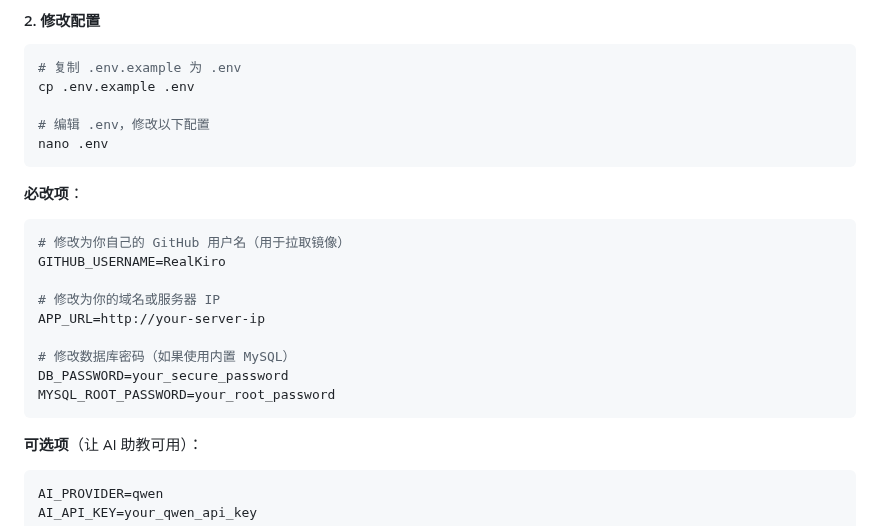
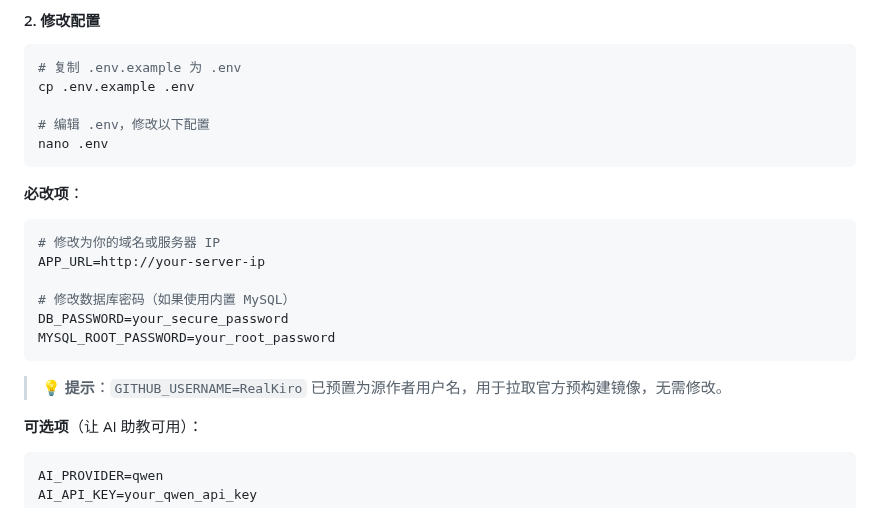
Before and after one commit to RealKiro/learnstar-planet, a Markdown page: README.md, the part around the change. Rendered like a GitHub page.

Commit message:
docs: remove GITHUB_USERNAME from required config in method 2
Since method 2 uses the pre-built image from RealKiro's repo,
GITHUB_USERNAME is already preset and users don't need to change it.
Moved to a hint note instead of a required item.

````diff
--- a/README.md
+++ b/README.md
@@ -375,9 +375,6 @@ nano .env
 
 **必改项**：
 ```env
-# 修改为你自己的 GitHub 用户名（用于拉取镜像）
-GITHUB_USERNAME=RealKiro
-
 # 修改为你的域名或服务器 IP
 APP_URL=http://your-server-ip
 
@@ -385,6 +382,8 @@ APP_URL=http://your-server-ip
 DB_PASSWORD=your_secure_password
 MYSQL_ROOT_PASSWORD=your_root_password
 ```
+
+> 💡 **提示**：`GITHUB_USERNAME=RealKiro` 已预置为源作者用户名，用于拉取官方预构建镜像，无需修改。
 
 **可选项**（让 AI 助教可用）：
 ```env
````
